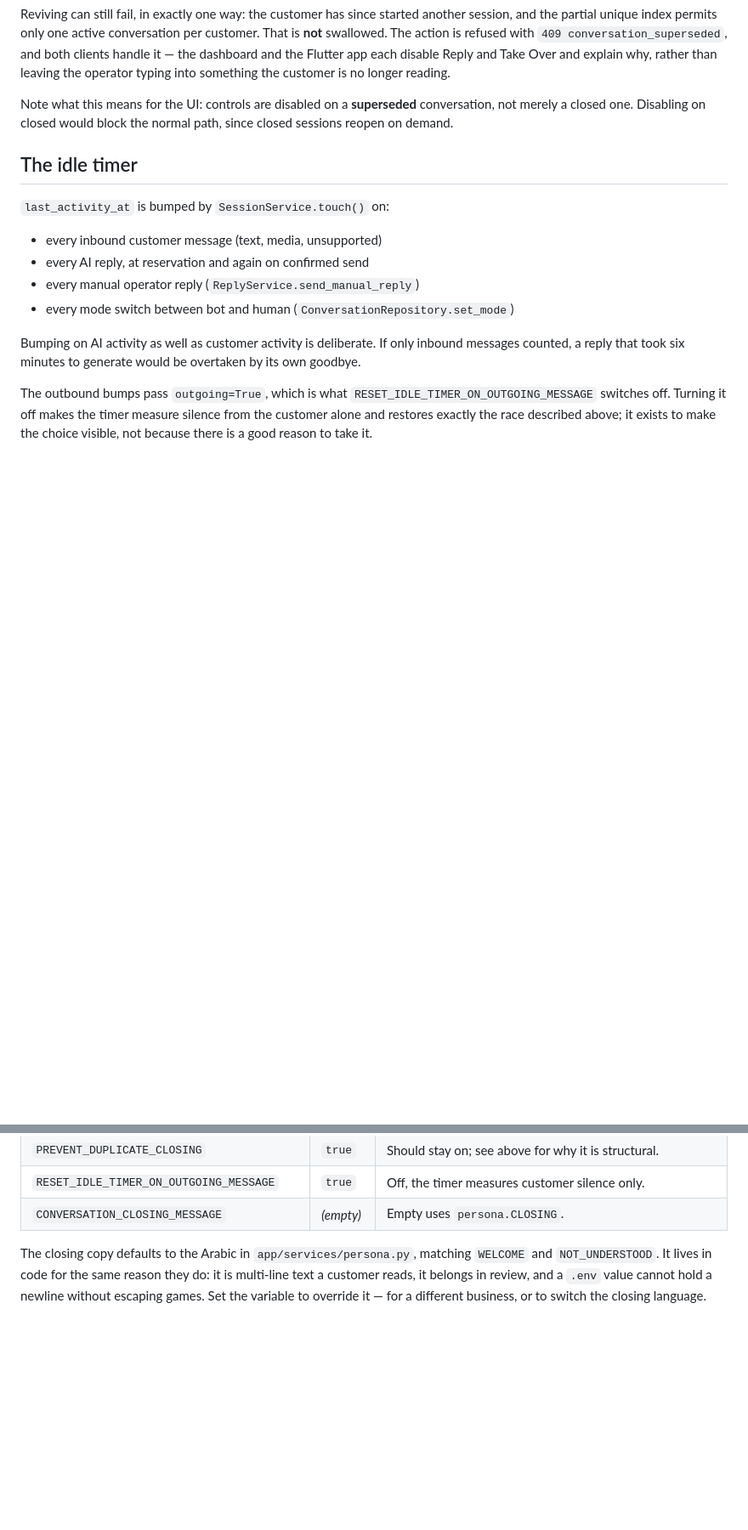
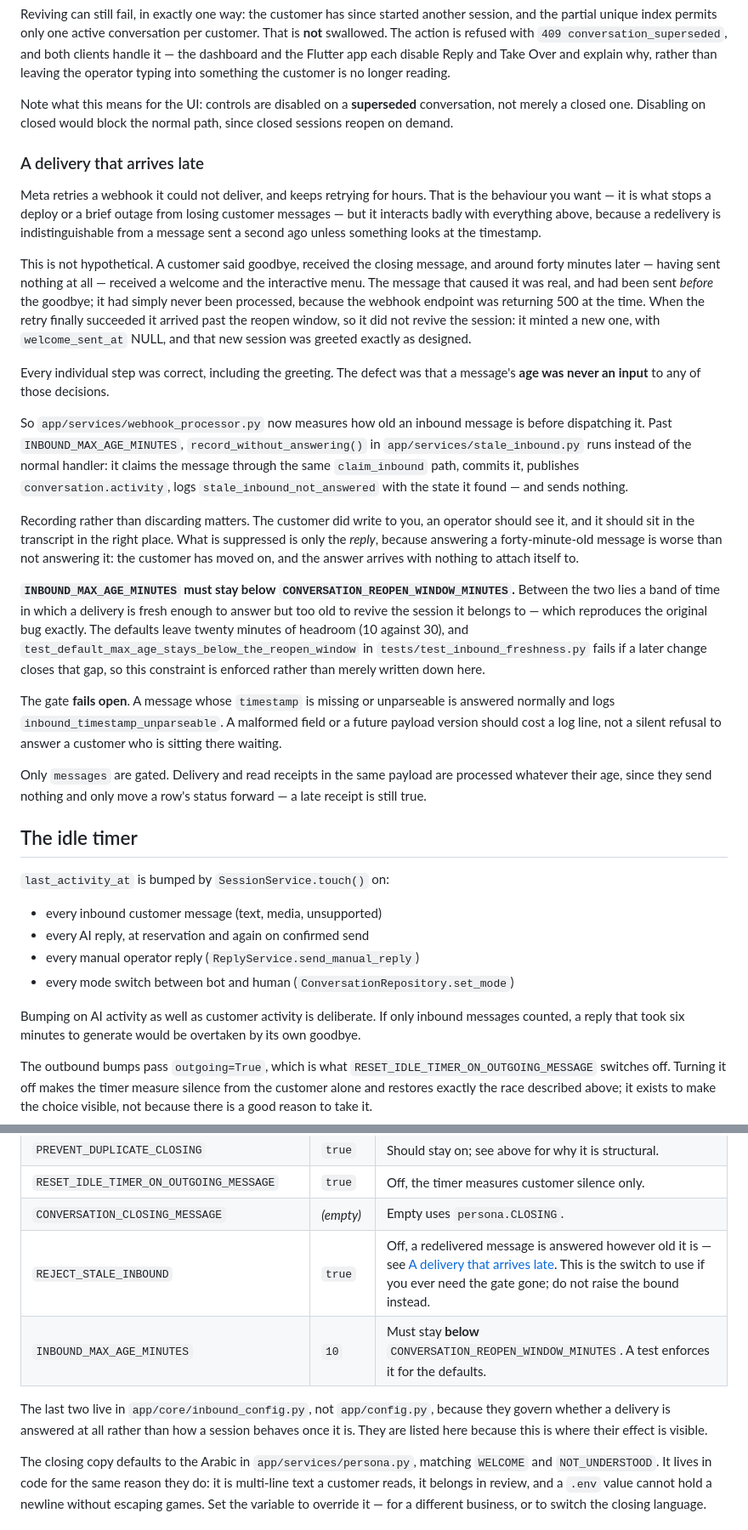
Before and after one commit to mohamedshhahat1/whatsapp-ai-bot, a Markdown page: docs/SESSION_LIFECYCLE.md, 2 parts joined by grey strips. Shown at 85% size. GitHub-like rendering; blank space fills up the shorter version.

Commit message:
docs(session): document the inbound freshness gate
The gate shipped in 20fff4c1 and the two variables were added to .env.example,
but the session lifecycle doc -- the one place someone would look to understand
why a welcome fired -- said nothing about it. Anyone debugging a stray greeting
would have read the reopen-window section, found it correct, and stopped.

Documented under "Coming back" rather than as its own top-level section,
because that is what it is: a late redelivery is a third way a customer appears
to return, and the failure it prevents is specifically a returning customer
being mis-greeted. Placed after the operator subsection so that section's
"there is a third path" opening still refers to what it always did.

Records the actual incident rather than describing the mechanism abstractly.
The non-obvious part is not what the gate does, it is that every individual
step was already correct and the missing input was the message's age -- which
is the part a future reader needs in order not to remove it.

Also states the ordering constraint against the reopen window in the table and
in prose, names the test that enforces it, and documents the two deliberate
escape hatches: the gate fails open on an unparseable timestamp, and status
updates are never gated.

```diff
--- a/docs/SESSION_LIFECYCLE.md
+++ b/docs/SESSION_LIFECYCLE.md
@@ -163,6 +163,57 @@ Note what this means for the UI: controls are disabled on a **superseded**
 conversation, not merely a closed one. Disabling on closed would block the
 normal path, since closed sessions reopen on demand.
 
+### A delivery that arrives late
+
+Meta retries a webhook it could not deliver, and keeps retrying for hours.
+That is the behaviour you want — it is what stops a deploy or a brief outage
+from losing customer messages — but it interacts badly with everything above,
+because a redelivery is indistinguishable from a message sent a second ago
+unless something looks at the timestamp.
+
+This is not hypothetical. A customer said goodbye, received the closing
+message, and around forty minutes later — having sent nothing at all — received
+a welcome and the interactive menu. The message that caused it was real, and
+had been sent *before* the goodbye; it had simply never been processed, because
+the webhook endpoint was returning 500 at the time. When the retry finally
+succeeded it arrived past the reopen window, so it did not revive the session:
+it minted a new one, with `welcome_sent_at` NULL, and that new session was
+greeted exactly as designed.
+
+Every individual step was correct, including the greeting. The defect was that
+a message's **age was never an input** to any of those decisions.
+
+So `app/services/webhook_processor.py` now measures how old an inbound message
+is before dispatching it. Past `INBOUND_MAX_AGE_MINUTES`,
+`record_without_answering()` in `app/services/stale_inbound.py` runs instead of
+the normal handler: it claims the message through the same `claim_inbound`
+path, commits it, publishes `conversation.activity`, logs
+`stale_inbound_not_answered` with the state it found — and sends nothing.
+
+Recording rather than discarding matters. The customer did write to you, an
+operator should see it, and it should sit in the transcript in the right place.
+What is suppressed is only the *reply*, because answering a forty-minute-old
+message is worse than not answering it: the customer has moved on, and the
+answer arrives with nothing to attach itself to.
+
+**`INBOUND_MAX_AGE_MINUTES` must stay below
+`CONVERSATION_REOPEN_WINDOW_MINUTES`.** Between the two lies a band of time in
+which a delivery is fresh enough to answer but too old to revive the session it
+belongs to — which reproduces the original bug exactly. The defaults leave
+twenty minutes of headroom (10 against 30), and
+`test_default_max_age_stays_below_the_reopen_window` in
+`tests/test_inbound_freshness.py` fails if a later change closes that gap, so
+this constraint is enforced rather than merely written down here.
+
+The gate **fails open**. A message whose `timestamp` is missing or unparseable
+is answered normally and logs `inbound_timestamp_unparseable`. A malformed
+field or a future payload version should cost a log line, not a silent refusal
+to answer a customer who is sitting there waiting.
+
+Only `messages` are gated. Delivery and read receipts in the same payload are
+processed whatever their age, since they send nothing and only move a row's
+status forward — a late receipt is still true.
+
 ## The idle timer
 
 `last_activity_at` is bumped by `SessionService.touch()` on:
@@ -326,6 +377,13 @@ what it remembers would change its answers in ways nobody asked for.
 | `PREVENT_DUPLICATE_CLOSING` | `true` | Should stay on; see above for why it is structural. |
 | `RESET_IDLE_TIMER_ON_OUTGOING_MESSAGE` | `true` | Off, the timer measures customer silence only. |
 | `CONVERSATION_CLOSING_MESSAGE` | *(empty)* | Empty uses `persona.CLOSING`. |
+| `REJECT_STALE_INBOUND` | `true` | Off, a redelivered message is answered however old it is — see [A delivery that arrives late](#a-delivery-that-arrives-late). This is the switch to use if you ever need the gate gone; do not raise the bound instead. |
+| `INBOUND_MAX_AGE_MINUTES` | `10` | Must stay **below** `CONVERSATION_REOPEN_WINDOW_MINUTES`. A test enforces it for the defaults. |
+
+The last two live in `app/core/inbound_config.py`, not `app/config.py`, because
+they govern whether a delivery is answered at all rather than how a session
+behaves once it is. They are listed here because this is where their effect is
+visible.
 
 The closing copy defaults to the Arabic in `app/services/persona.py`, matching
 `WELCOME` and `NOT_UNDERSTOOD`. It lives in code for the same reason they do:
```
